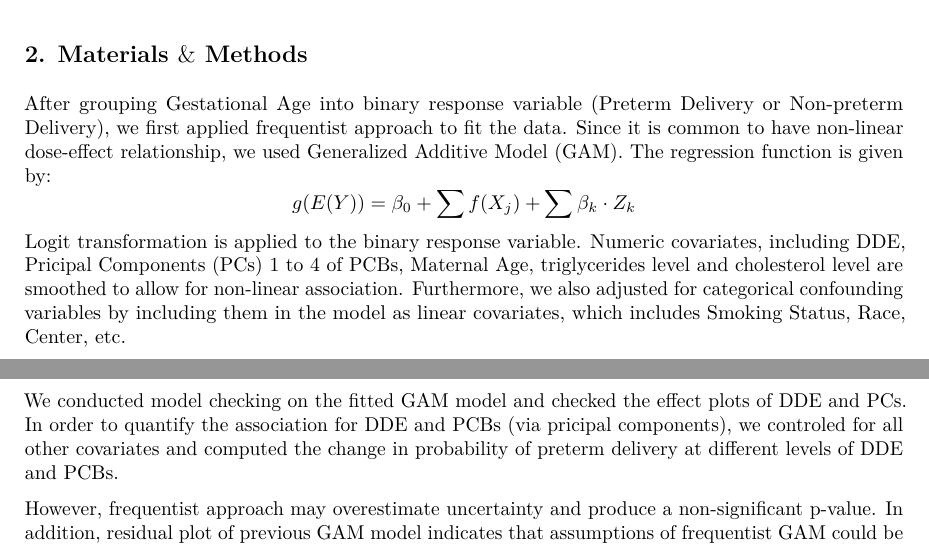
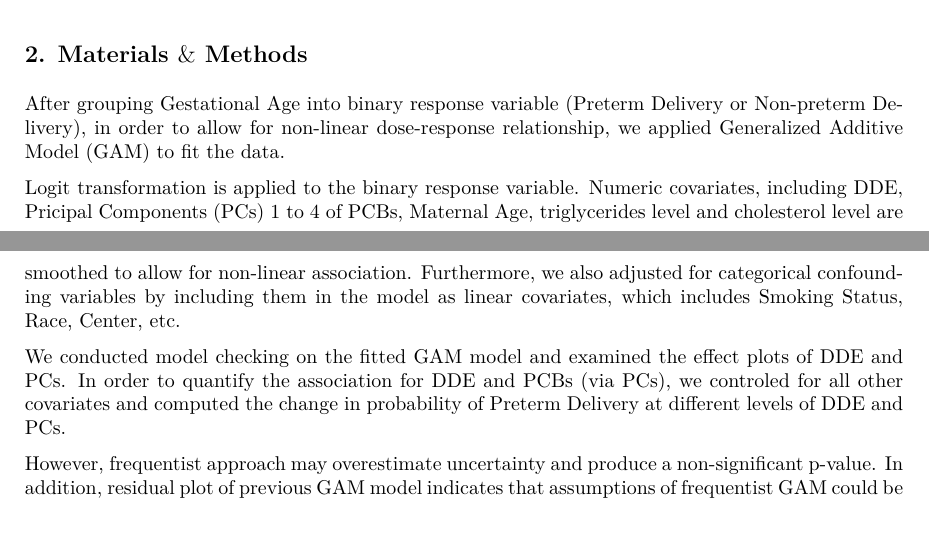
Before and after one commit to STA-723/case-study-1-team-1, an R Markdown document (report/report.Rmd): two parts of pages 1 and 2 of 9, joined at a grey line, cut so that both start at the same text, the shorter picture padded with empty space. The pictures show the output file report/report.pdf that the author committed with the source.

Commit message:
Removed formula

```diff
--- a/report/report.Rmd
+++ b/report/report.Rmd
@@ -21,13 +21,11 @@ Our findings demonstrate that there is positive association between two interest
 
 ## 2. Materials $\&$ Methods
 
-After grouping Gestational Age into binary response variable (Preterm Delivery or Non-preterm Delivery), we first applied frequentist approach to fit the data. Since it is common to have non-linear dose-effect relationship, we used Generalized Additive Model (GAM). The regression function is given by:
-$$
-g(E(Y)) = \beta_0 + \sum{f(X_j)} + \sum{\beta_k \cdot Z_k}
-$$
+After grouping Gestational Age into binary response variable (Preterm Delivery or Non-preterm Delivery), in order to allow for non-linear dose-response relationship, we applied Generalized Additive Model (GAM) to fit the data.
+
 Logit transformation is applied to the binary response variable. Numeric covariates, including DDE, Pricipal Components (PCs) 1 to 4 of PCBs, Maternal Age, triglycerides level and cholesterol level are smoothed to allow for non-linear association. Furthermore, we also adjusted for categorical confounding variables by including them in the model as linear covariates, which includes Smoking Status, Race, Center, etc.
 
-We conducted model checking on the fitted GAM model and checked the effect plots of DDE and PCs. In order to quantify the association for DDE and PCBs (via pricipal components), we controled for all other covariates and computed the change in probability of preterm delivery at different levels of DDE and PCBs.
+We conducted model checking on the fitted GAM model and examined the effect plots of DDE and PCs. In order to quantify the association for DDE and PCBs (via PCs), we controled for all other covariates and computed the change in probability of Preterm Delivery at different levels of DDE and PCs.
 
 However, frequentist approach may overestimate uncertainty and produce a non-significant p-value. In addition, residual plot of previous GAM model indicates that assumptions of frequentist GAM could be unwarranted. To improve performance of our model, we instead use a Bayesian Generalized Additive Model. We add priors on the common regression coefficients and priors on the standard deviations of the smooth terms. We use default settings in $stan_gamm4$ function in R package $rstanarm$, which adopts a weak informative normal prior for all common regression coefficients and standard deviations of the smooth terms.
 
```
Also changed, not shown: report/report.pdf.
